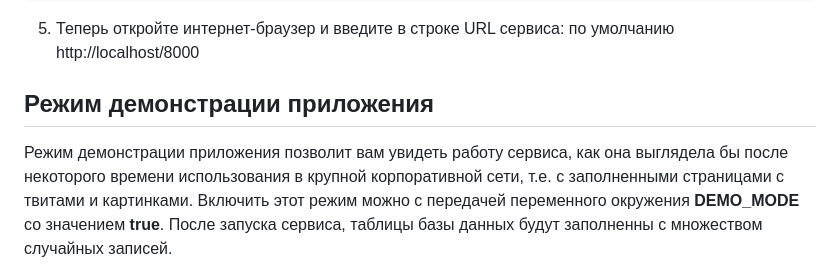
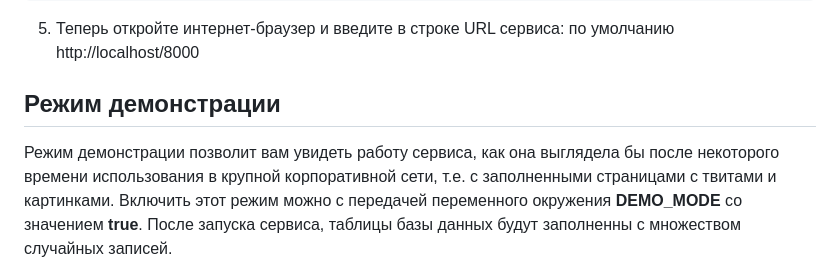
Before and after one commit to IsrBekkhan/Twitter-Corporate, a Markdown page: README.md, the part around the change. Drawn GitHub-style.

```diff
--- a/README.md
+++ b/README.md
@@ -47,9 +47,9 @@ docker compose up
 
 5. Теперь откройте интернет-браузер и введите в строке URL сервиса: по умолчанию http://localhost/8000
 
-## Режим демонстрации приложения
+## Режим демонстрации
 
-Режим демонстрации приложения позволит вам увидеть работу сервиса, как она выглядела бы после некоторого времени
+Режим демонстрации позволит вам увидеть работу сервиса, как она выглядела бы после некоторого времени
 использования в крупной корпоративной сети, т.е. с заполненными страницами с твитами и картинками.
 Включить этот режим можно с передачей переменного окружения __DEMO_MODE__ со значением __true__.
 После запуска сервиса, таблицы базы данных будут заполненны с множеством случайных записей.
```
